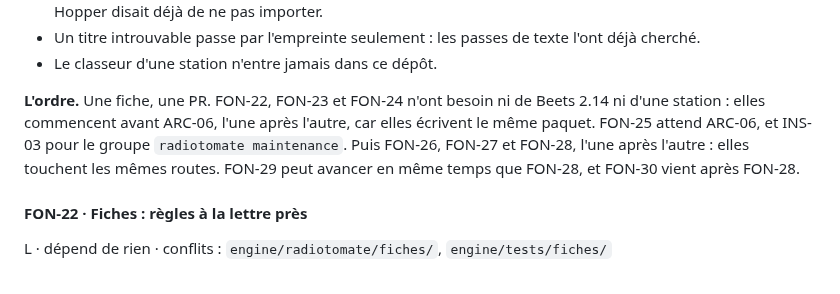
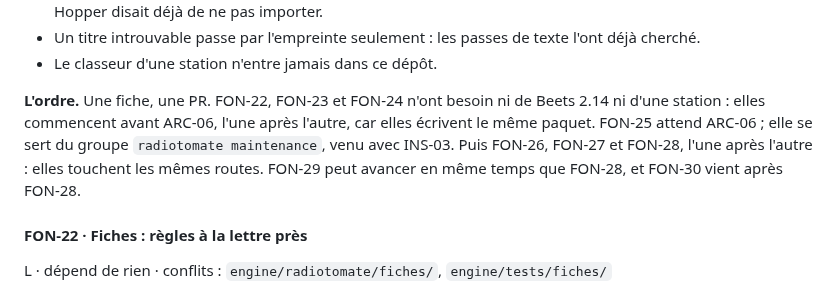
Before and after one commit to lazbutton/button, a Markdown page: docs/feuille-de-route/P2.md, the part around the change. Rendered like a GitHub page.

Commit message:
Docs : FON-25 n'attend plus INS-03, fusionnée
Le groupe radiotomate maintenance est sur main depuis la PR 126.

Co-Authored-By: Claude Opus 5.5 <noreply@anthropic.com>

```diff
--- a/docs/feuille-de-route/P2.md
+++ b/docs/feuille-de-route/P2.md
@@ -434,7 +434,7 @@ Les preuves gardées refont les propositions sans réseau quand les règles chan
 - Un titre introuvable passe par l'empreinte seulement : les passes de texte l'ont déjà cherché.
 - Le classeur d'une station n'entre jamais dans ce dépôt.
 
-**L'ordre.** Une fiche, une PR. FON-22, FON-23 et FON-24 n'ont besoin ni de Beets 2.14 ni d'une station : elles commencent avant ARC-06, l'une après l'autre, car elles écrivent le même paquet. FON-25 attend ARC-06, et INS-03 pour le groupe `radiotomate maintenance`. Puis FON-26, FON-27 et FON-28, l'une après l'autre : elles touchent les mêmes routes. FON-29 peut avancer en même temps que FON-28, et FON-30 vient après FON-28.
+**L'ordre.** Une fiche, une PR. FON-22, FON-23 et FON-24 n'ont besoin ni de Beets 2.14 ni d'une station : elles commencent avant ARC-06, l'une après l'autre, car elles écrivent le même paquet. FON-25 attend ARC-06 ; elle se sert du groupe `radiotomate maintenance`, venu avec INS-03. Puis FON-26, FON-27 et FON-28, l'une après l'autre : elles touchent les mêmes routes. FON-29 peut avancer en même temps que FON-28, et FON-30 vient après FON-28.
 
 #### FON-22 · Fiches : règles à la lettre près
 
```
